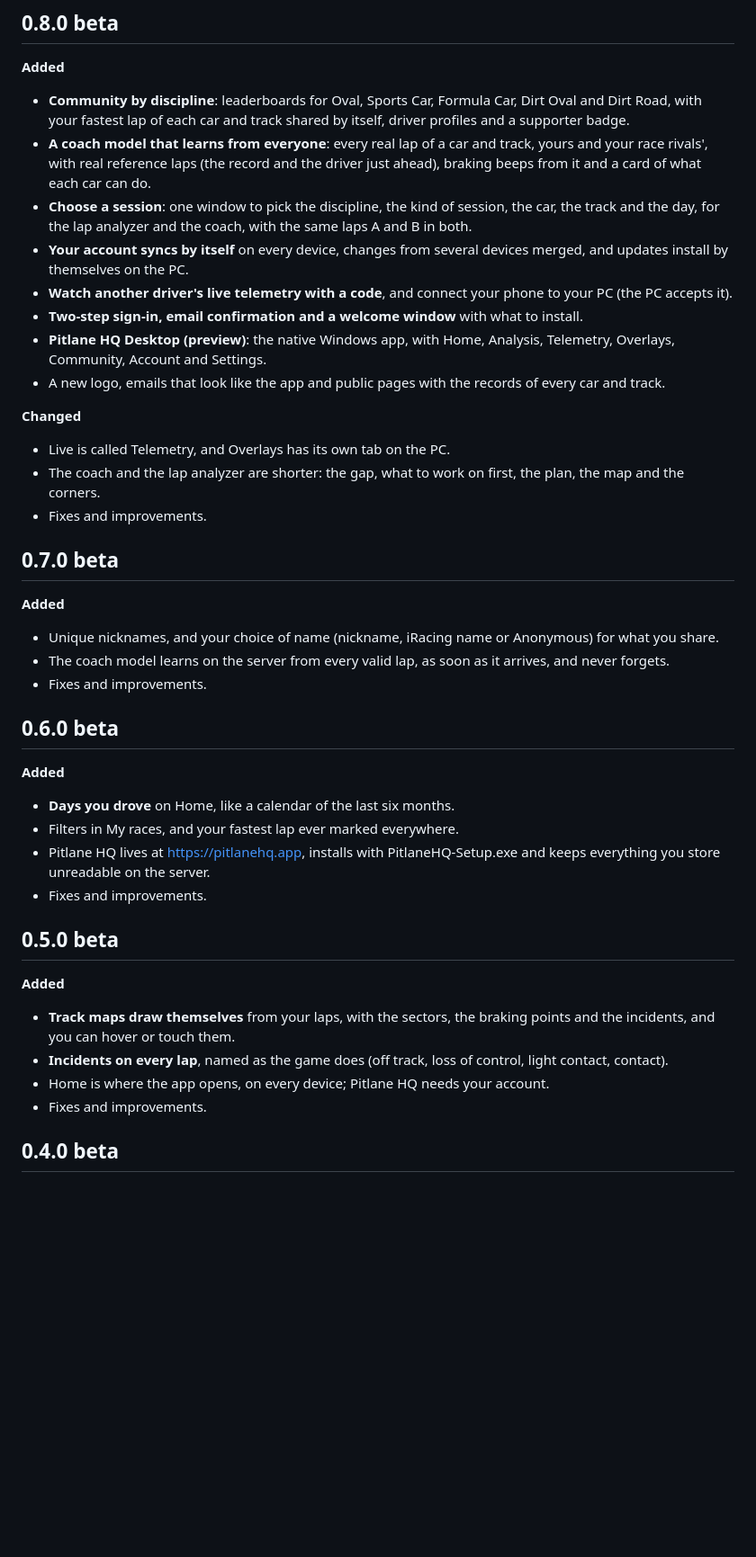
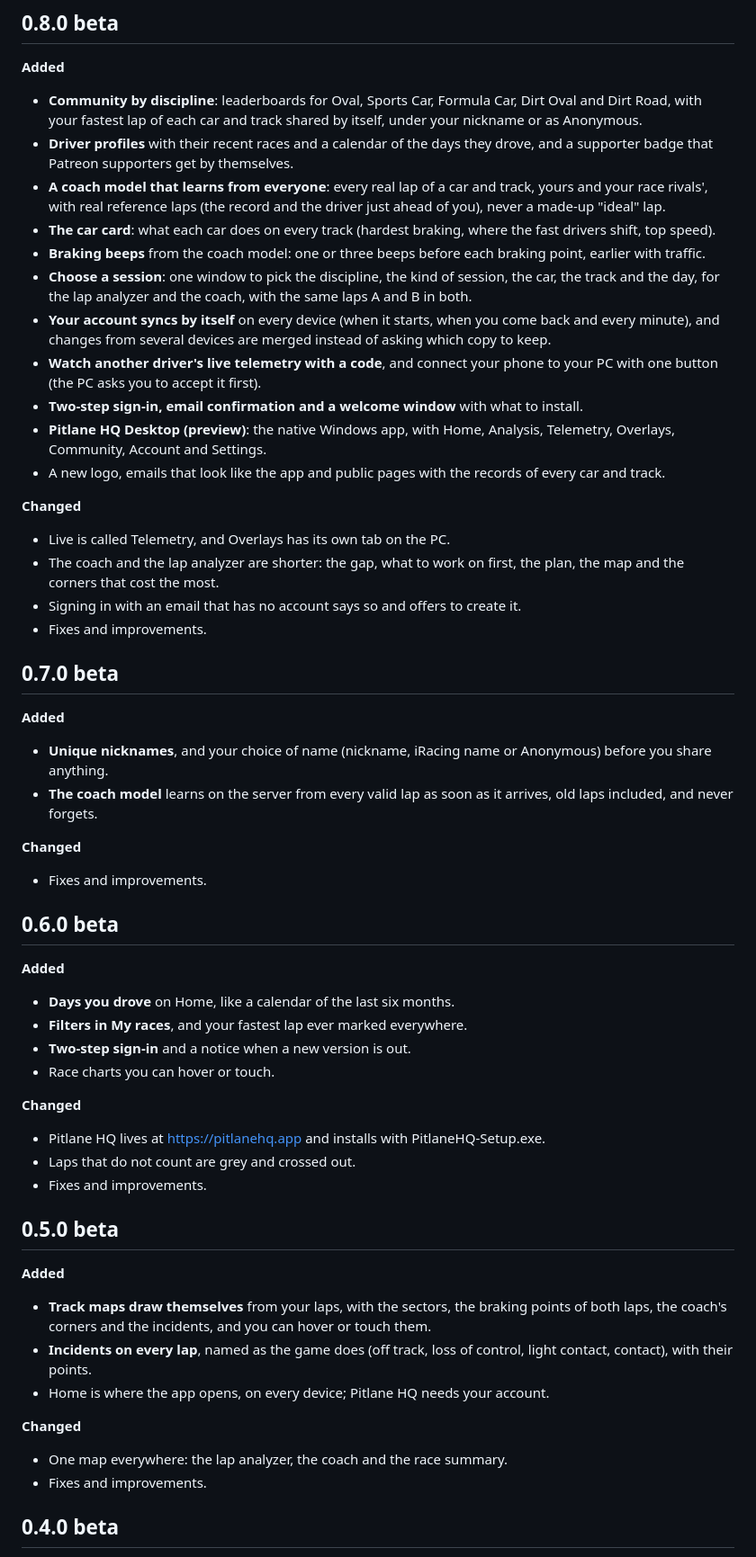
Before and after one commit to kevincsv/Pitwall-test, a Markdown page: CHANGELOG.md, the part around one of its changes. Shown at 90% size. Rendered like a GitHub page; blank space fills up the shorter version.

Commit message:
Changelog from 0.1.0, one entry per big version
Co-Authored-By: Claude Opus 5.5 <noreply@anthropic.com>
Claude-Session: https://claude.ai/code/session_0142Hqb35MHS5ZCRN4wP4XwS

```diff
--- a/CHANGELOG.md
+++ b/CHANGELOG.md
@@ -47,15 +47,19 @@ improvements". 1.0.0 comes when the beta ends. Newest first.
 
 **Added**
 - **Community by discipline**: leaderboards for Oval, Sports Car, Formula Car, Dirt Oval and Dirt Road, with your
-  fastest lap of each car and track shared by itself, driver profiles and a supporter badge.
+  fastest lap of each car and track shared by itself, under your nickname or as Anonymous.
+- **Driver profiles** with their recent races and a calendar of the days they drove, and a supporter badge that
+  Patreon supporters get by themselves.
 - **A coach model that learns from everyone**: every real lap of a car and track, yours and your race rivals',
-  with real reference laps (the record and the driver just ahead), braking beeps from it and a card of what each
-  car can do.
+  with real reference laps (the record and the driver just ahead of you), never a made-up "ideal" lap.
+- **The car card**: what each car does on every track (hardest braking, where the fast drivers shift, top speed).
+- **Braking beeps** from the coach model: one or three beeps before each braking point, earlier with traffic.
 - **Choose a session**: one window to pick the discipline, the kind of session, the car, the track and the day,
   for the lap analyzer and the coach, with the same laps A and B in both.
-- **Your account syncs by itself** on every device, changes from several devices merged, and updates install by
-  themselves on the PC.
-- **Watch another driver's live telemetry with a code**, and connect your phone to your PC (the PC accepts it).
+- **Your account syncs by itself** on every device (when it starts, when you come back and every minute), and
+  changes from several devices are merged instead of asking which copy to keep.
+- **Watch another driver's live telemetry with a code**, and connect your phone to your PC with one button (the PC
+  asks you to accept it first).
 - **Two-step sign-in, email confirmation and a welcome window** with what to install.
 - **Pitlane HQ Desktop (preview)**: the native Windows app, with Home, Analysis, Telemetry, Overlays, Community,
   Account and Settings.
@@ -63,32 +67,45 @@ improvements". 1.0.0 comes when the beta ends. Newest first.
 
 **Changed**
 - Live is called Telemetry, and Overlays has its own tab on the PC.
-- The coach and the lap analyzer are shorter: the gap, what to work on first, the plan, the map and the corners.
+- The coach and the lap analyzer are shorter: the gap, what to work on first, the plan, the map and the corners
+  that cost the most.
+- Signing in with an email that has no account says so and offers to create it.
 - Fixes and improvements.
 
 ## 0.7.0 beta
 
 **Added**
-- Unique nicknames, and your choice of name (nickname, iRacing name or Anonymous) for what you share.
-- The coach model learns on the server from every valid lap, as soon as it arrives, and never forgets.
+- **Unique nicknames**, and your choice of name (nickname, iRacing name or Anonymous) before you share anything.
+- **The coach model** learns on the server from every valid lap as soon as it arrives, old laps included, and
+  never forgets.
+
+**Changed**
 - Fixes and improvements.
 
 ## 0.6.0 beta
 
 **Added**
 - **Days you drove** on Home, like a calendar of the last six months.
-- Filters in My races, and your fastest lap ever marked everywhere.
-- Pitlane HQ lives at https://pitlanehq.app, installs with PitlaneHQ-Setup.exe and keeps everything you store
-  unreadable on the server.
+- **Filters in My races**, and your fastest lap ever marked everywhere.
+- **Two-step sign-in** and a notice when a new version is out.
+- Race charts you can hover or touch.
+
+**Changed**
+- Pitlane HQ lives at https://pitlanehq.app and installs with PitlaneHQ-Setup.exe.
+- Laps that do not count are grey and crossed out.
 - Fixes and improvements.
 
 ## 0.5.0 beta
 
 **Added**
-- **Track maps draw themselves** from your laps, with the sectors, the braking points and the incidents, and
-  you can hover or touch them.
-- **Incidents on every lap**, named as the game does (off track, loss of control, light contact, contact).
+- **Track maps draw themselves** from your laps, with the sectors, the braking points of both laps, the coach's
+  corners and the incidents, and you can hover or touch them.
+- **Incidents on every lap**, named as the game does (off track, loss of control, light contact, contact), with
+  their points.
 - Home is where the app opens, on every device; Pitlane HQ needs your account.
+
+**Changed**
+- One map everywhere: the lap analyzer, the coach and the race summary.
 - Fixes and improvements.
 
 ## 0.4.0 beta
```
Also changed, not shown: other parts of CHANGELOG.md (+42 -18 lines).
